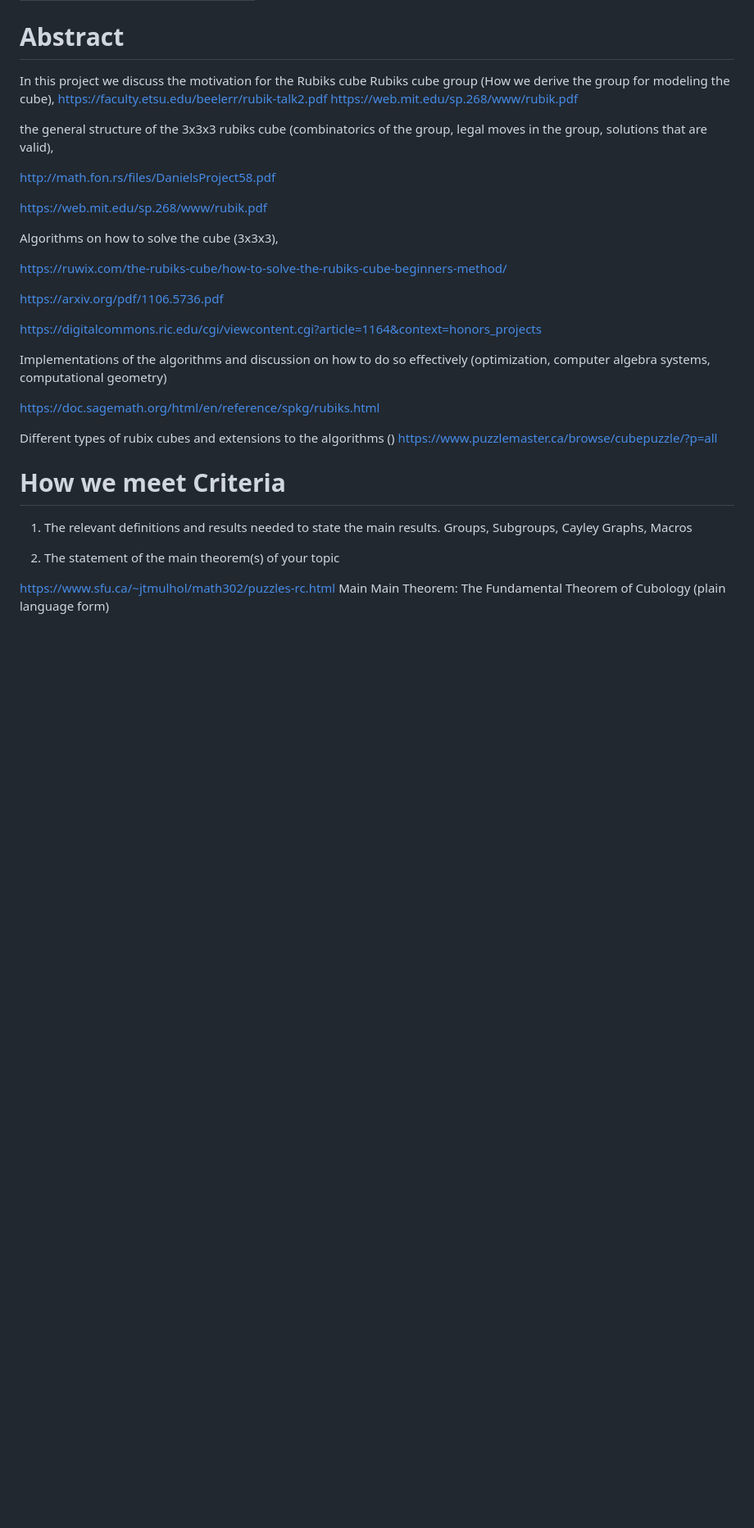
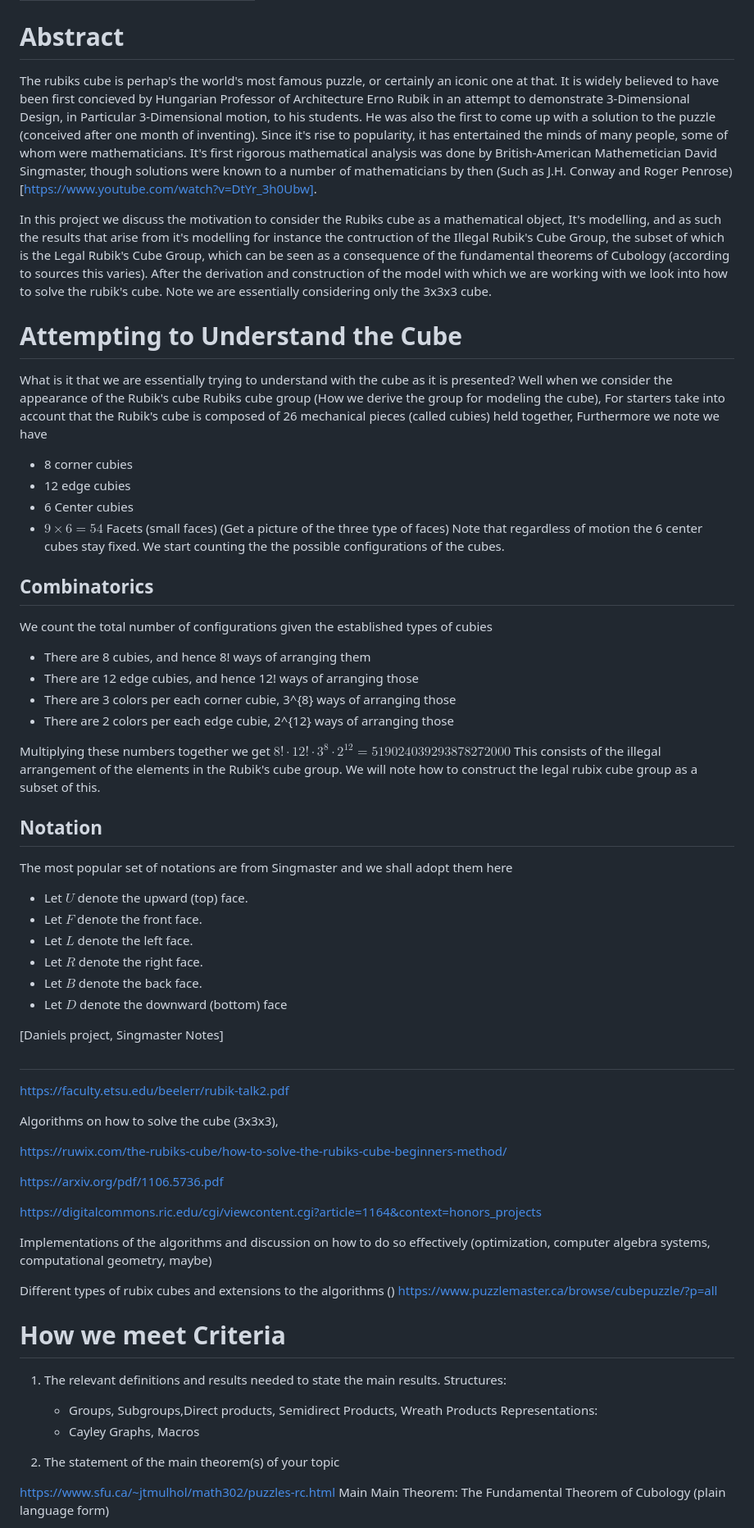
Before and after one commit to PradCoder/ExplorationsOnTheRubiksCube, a Markdown page: 4GR3Project.md, the part around the change printed below. Shown: that part at 82% size. Rendered like a GitHub page; blank space fills up the shorter version.

Commit message:
Added Abstract, notation, illegal group construction

```diff
--- a/4GR3Project.md
+++ b/4GR3Project.md
@@ -3,16 +3,52 @@ title: MATH 4GR3 Project On Rubiks Cubes
 ---
 
 # Abstract
-In this project we discuss the motivation for the Rubiks cube
-Rubiks cube group (How we derive the group for modeling the cube),
+
+The rubiks cube is perhap's the world's most famous puzzle, or certainly an iconic one at that. It is widely believed to have been first concieved by Hungarian Professor of Architecture Erno Rubik in an attempt to demonstrate 3-Dimensional Design, in Particular 3-Dimensional motion, to his students. He was also the first to come up with a solution to the puzzle (conceived after one month of inventing). Since it's rise to popularity, it has entertained the minds of many people, some of whom were mathematicians. It's first rigorous mathematical analysis was done by British-American Mathemetician David Singmaster, though solutions were known to a number of mathematicians by then (Such as J.H. Conway and Roger Penrose) [https://www.youtube.com/watch?v=DtYr_3h0Ubw].
+
+In this project we discuss the motivation to consider the Rubiks cube as a mathematical object, It's modelling, and as such the results that arise from it's modelling for instance the contruction of the Illegal Rubik's Cube Group, the subset of which is the Legal Rubik's Cube Group, which can be seen as a consequence of the fundamental theorems of Cubology (according to sources this varies). After the derivation and construction of the model with which we are working with we look into how to solve the rubik's cube. Note we are essentially considering only the 3x3x3 cube.
+
+# Attempting to Understand the Cube
+
+What is it that we are essentially trying to understand with the cube as it is presented? Well when we consider the appearance of the Rubik's cube
+Rubiks cube group (How we derive the group for modeling the cube), For starters take into account that the Rubik's cube is composed of 26 mechanical pieces (called cubies) held together, Furthermore we note we have
+ - 8 corner cubies
+ - 12 edge cubies
+ - 6 Center cubies
+ - $9 \times 6 = 54$ Facets (small faces)
+ (Get a picture of the three type of faces)
+Note that regardless of motion the 6 center cubes stay fixed. We start counting the the possible configurations of the cubes.
+
+
+## Combinatorics
+
+We count the total number of configurations given the established types of cubies
+- There are 8 cubies, and hence 8! ways of arranging them
+- There are 12 edge cubies, and hence 12! ways of arranging those
+- There are 3 colors per each corner cubie, 3^{8} ways of arranging those
+- There are 2 colors per each edge cubie, 2^{12} ways of arranging those
+
+Multiplying these numbers together we get
+$8!\cdot 12! \cdot 3^{8} \cdot 2^{12} = 519024039293878272000$
+This consists of the illegal arrangement of the elements in the Rubik's cube group.
+We will note how to construct the legal rubix cube group as a subset of this.
+
+## Notation
+
+The most popular set of notations are from Singmaster and we shall adopt them here
+
+- Let $U$ denote the upward (top) face.
+- Let $F$ denote the front face.
+- Let $L$ denote the left face.
+- Let $R$ denote the right face.
+- Let $B$ denote the back face.
+- Let $D$ denote the downward (bottom) face
+
+[Daniels project, Singmaster Notes]
+
+
+##
 https://faculty.etsu.edu/beelerr/rubik-talk2.pdf
-https://web.mit.edu/sp.268/www/rubik.pdf
-
-the general structure of the 3x3x3 rubiks cube (combinatorics of the group, legal moves in the group, solutions that are valid),
-
-http://math.fon.rs/files/DanielsProject58.pdf
-
-https://web.mit.edu/sp.268/www/rubik.pdf
 
 
 Algorithms on how to solve the cube (3x3x3),
@@ -23,9 +59,7 @@ https://arxiv.org/pdf/1106.5736.pdf
 
 https://digitalcommons.ric.edu/cgi/viewcontent.cgi?article=1164&context=honors_projects
 
-Implementations of the algorithms and discussion on how to do so effectively (optimization, computer algebra systems, computational geometry)
-
-https://doc.sagemath.org/html/en/reference/spkg/rubiks.html
+Implementations of the algorithms and discussion on how to do so effectively (optimization, computer algebra systems, computational geometry, maybe)
 
 Different types of rubix cubes and extensions to the algorithms ()
 https://www.puzzlemaster.ca/browse/cubepuzzle/?p=all
@@ -33,7 +67,10 @@ https://www.puzzlemaster.ca/browse/cubepuzzle/?p=all
 # How we meet Criteria
 
 1. The relevant definitions and results needed to state the main results.
-Groups, Subgroups, Cayley Graphs, Macros
+Structures:
+    - Groups, Subgroups,Direct products, Semidirect Products, Wreath Products
+Representations:
+    - Cayley Graphs, Macros
 
 2. The statement of the main theorem(s) of your topic
 
```
Also changed, not shown: other parts of 4GR3Project.md (+2 -2 lines).
